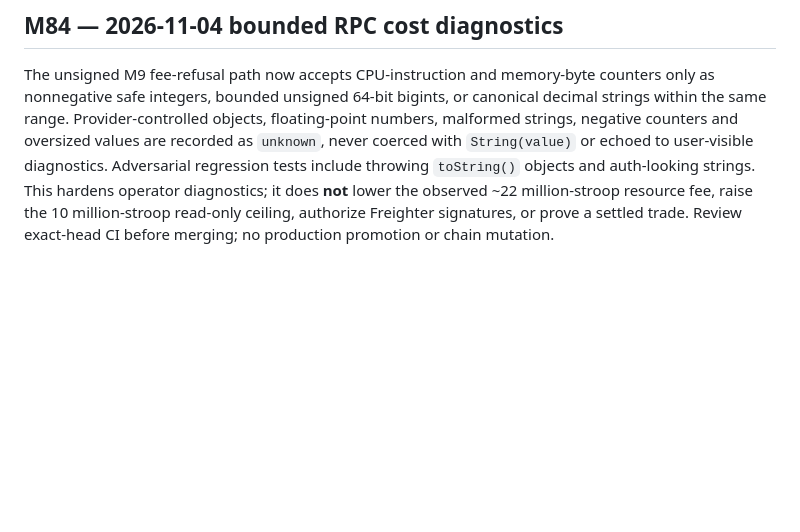
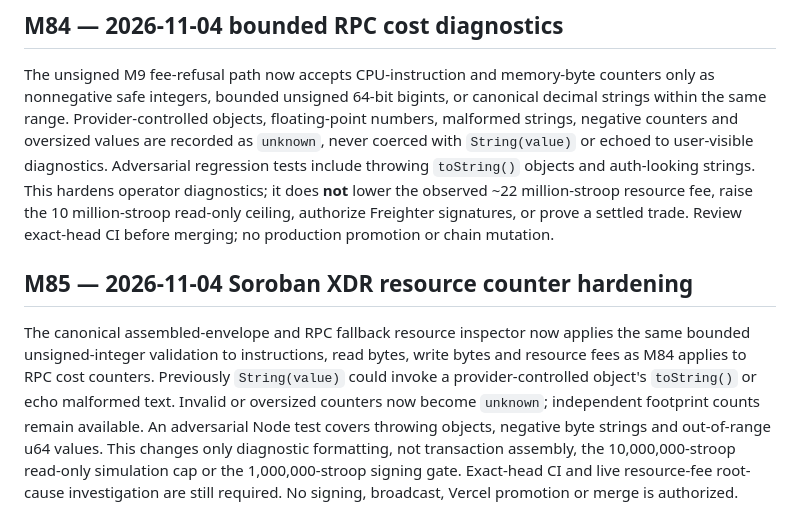
Before and after one commit to mushee-io/Hoxo-SS, a Markdown page: docs/m72-soroban-fee-diagnosis.md, the part around the change. GitHub-like rendering; blank space fills up the shorter version.

Commit message:
M85: document safe resource counter validation and unchanged Testnet gates

```diff
--- a/docs/m72-soroban-fee-diagnosis.md
+++ b/docs/m72-soroban-fee-diagnosis.md
@@ -20,3 +20,8 @@ The 15:03 UTC PR #52 CI run (41659825705) refused an unsigned M9 simulation at 2
 ## M84 — 2026-11-04 bounded RPC cost diagnostics
 
 The unsigned M9 fee-refusal path now accepts CPU-instruction and memory-byte counters only as nonnegative safe integers, bounded unsigned 64-bit bigints, or canonical decimal strings within the same range. Provider-controlled objects, floating-point numbers, malformed strings, negative counters and oversized values are recorded as `unknown`, never coerced with `String(value)` or echoed to user-visible diagnostics. Adversarial regression tests include throwing `toString()` objects and auth-looking strings. This hardens operator diagnostics; it does **not** lower the observed ~22 million-stroop resource fee, raise the 10 million-stroop read-only ceiling, authorize Freighter signatures, or prove a settled trade. Review exact-head CI before merging; no production promotion or chain mutation.
+
+
+## M85 — 2026-11-04 Soroban XDR resource counter hardening
+
+The canonical assembled-envelope and RPC fallback resource inspector now applies the same bounded unsigned-integer validation to instructions, read bytes, write bytes and resource fees as M84 applies to RPC cost counters. Previously `String(value)` could invoke a provider-controlled object's `toString()` or echo malformed text. Invalid or oversized counters now become `unknown`; independent footprint counts remain available. An adversarial Node test covers throwing objects, negative byte strings and out-of-range u64 values. This changes only diagnostic formatting, not transaction assembly, the 10,000,000-stroop read-only simulation cap or the 1,000,000-stroop signing gate. Exact-head CI and live resource-fee root-cause investigation are still required. No signing, broadcast, Vercel promotion or merge is authorized.
```
